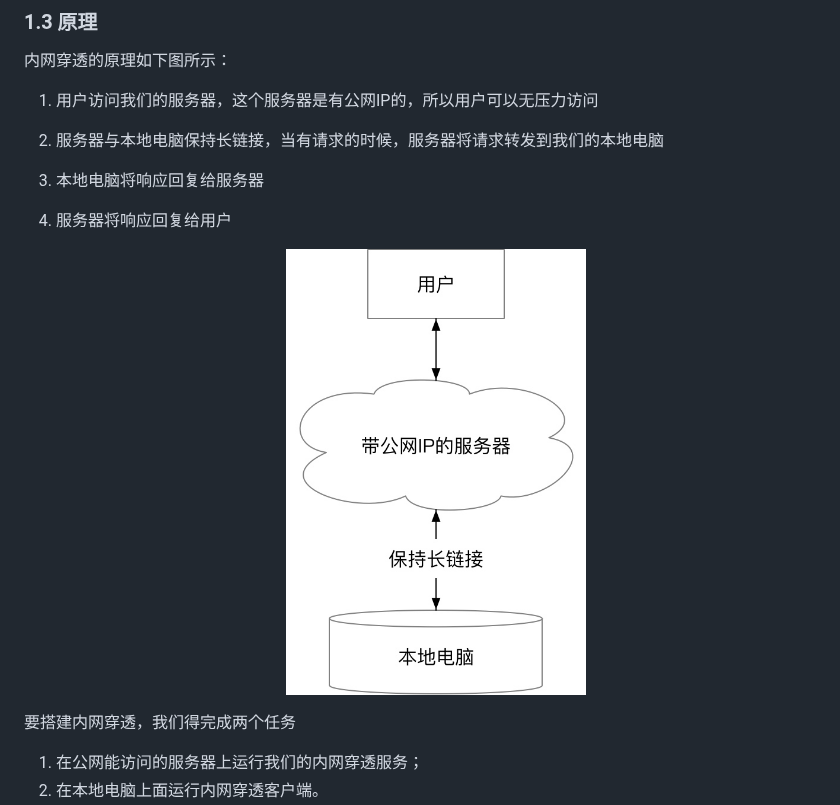
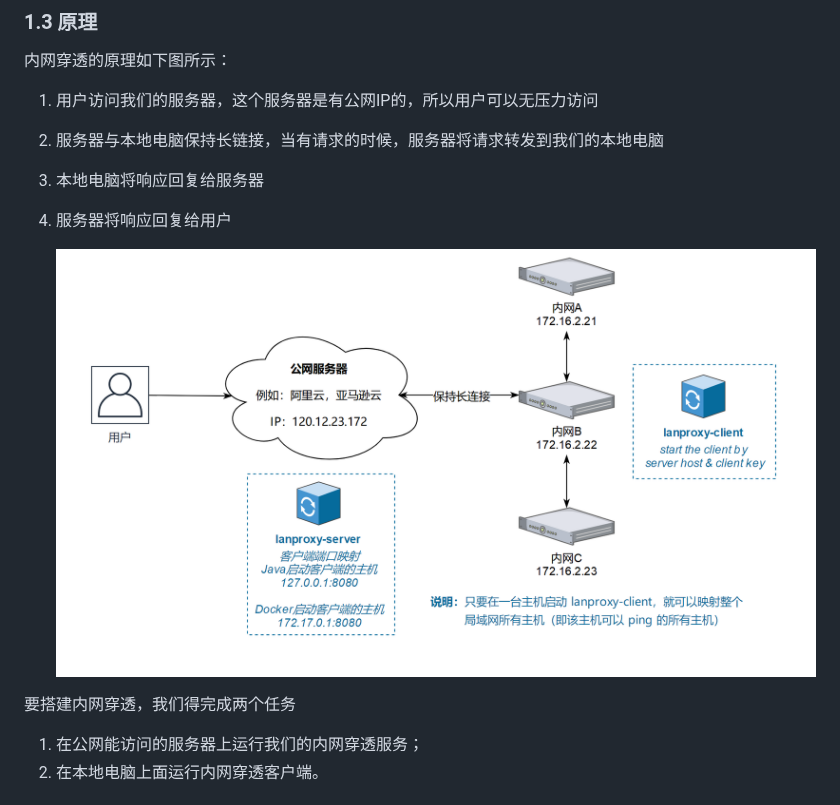
Before and after one commit to frank-lam/lanproxy-nat, a Markdown page: README.md, the part around the change. Rendered like a GitHub page; pictures changed too: assets/1547174721865.png (added).

Commit message:
update lanproxy framework

```diff
--- a/README.md
+++ b/README.md
@@ -84,11 +84,7 @@ lanproxy 是一个将局域网个人电脑、服务器代理到公网的内网
 3. 本地电脑将响应回复给服务器
 4. 服务器将响应回复给用户
 
-
-
-   <div align="center"><img src="assets/15229416333639.jpg" width="300"/></div>
-
-
+   <div align="center"><img src="assets/1547174721865.png" width=""/></div>
 
 
 要搭建内网穿透，我们得完成两个任务
```
